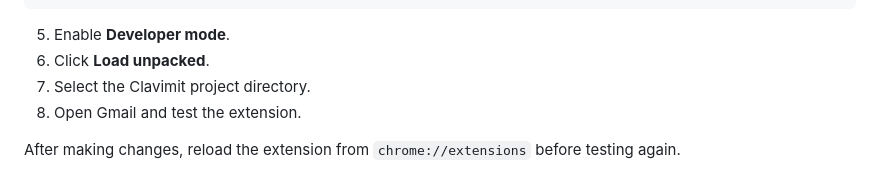
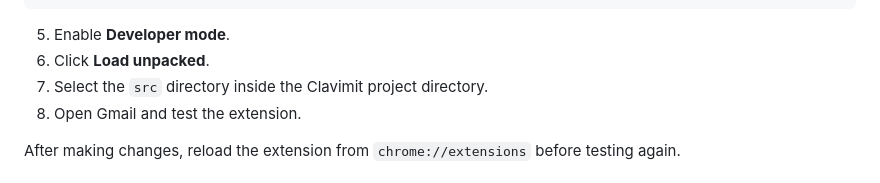
Before and after one commit to LucaBonamino/Clavimit, a Markdown page: CONTRIBUTING.md, the part around the change. Rendered like a GitHub page.

```diff
--- a/CONTRIBUTING.md
+++ b/CONTRIBUTING.md
@@ -30,7 +30,7 @@ chrome://extensions
 
 5. Enable **Developer mode**.
 6. Click **Load unpacked**.
-7. Select the Clavimit project directory.
+7. Select the `src` directory inside the Clavimit project directory.
 8. Open Gmail and test the extension.
 
 After making changes, reload the extension from `chrome://extensions` before testing again.
```
Also changed, not shown: README.md (+1 -1 lines).
